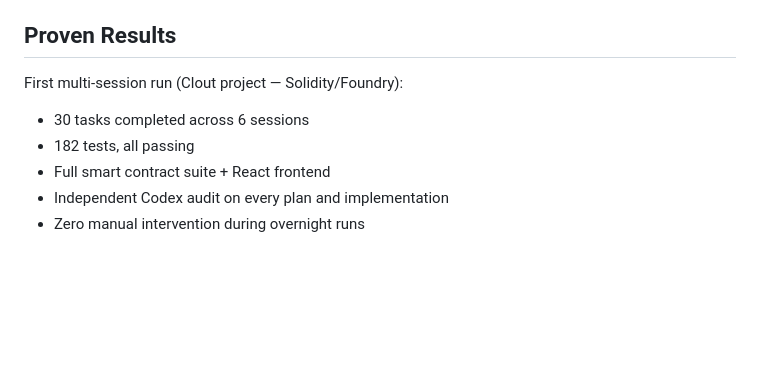
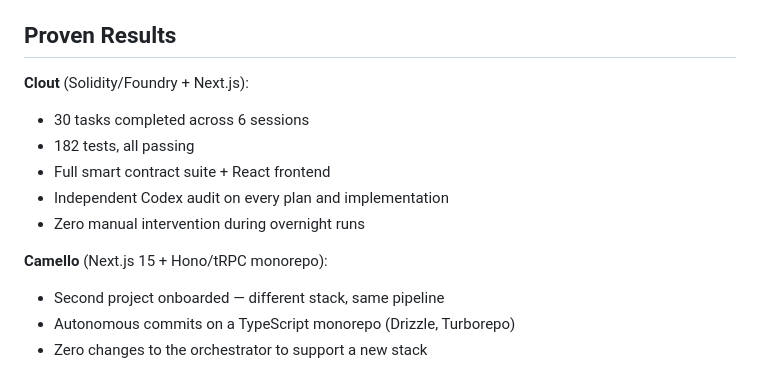
Before and after one commit to mateodaza/nightcrawler, a Markdown page: README.md, the part around the change. Drawn GitHub-style; blank space fills up the shorter version.

```diff
--- a/README.md
+++ b/README.md
@@ -307,9 +307,14 @@ Then send `/new` in Telegram to reload.
 
 ## Proven Results
 
-First multi-session run (Clout project — Solidity/Foundry):
+**Clout** (Solidity/Foundry + Next.js):
 - 30 tasks completed across 6 sessions
 - 182 tests, all passing
 - Full smart contract suite + React frontend
 - Independent Codex audit on every plan and implementation
 - Zero manual intervention during overnight runs
+
+**Camello** (Next.js 15 + Hono/tRPC monorepo):
+- Second project onboarded — different stack, same pipeline
+- Autonomous commits on a TypeScript monorepo (Drizzle, Turborepo)
+- Zero changes to the orchestrator to support a new stack
```
